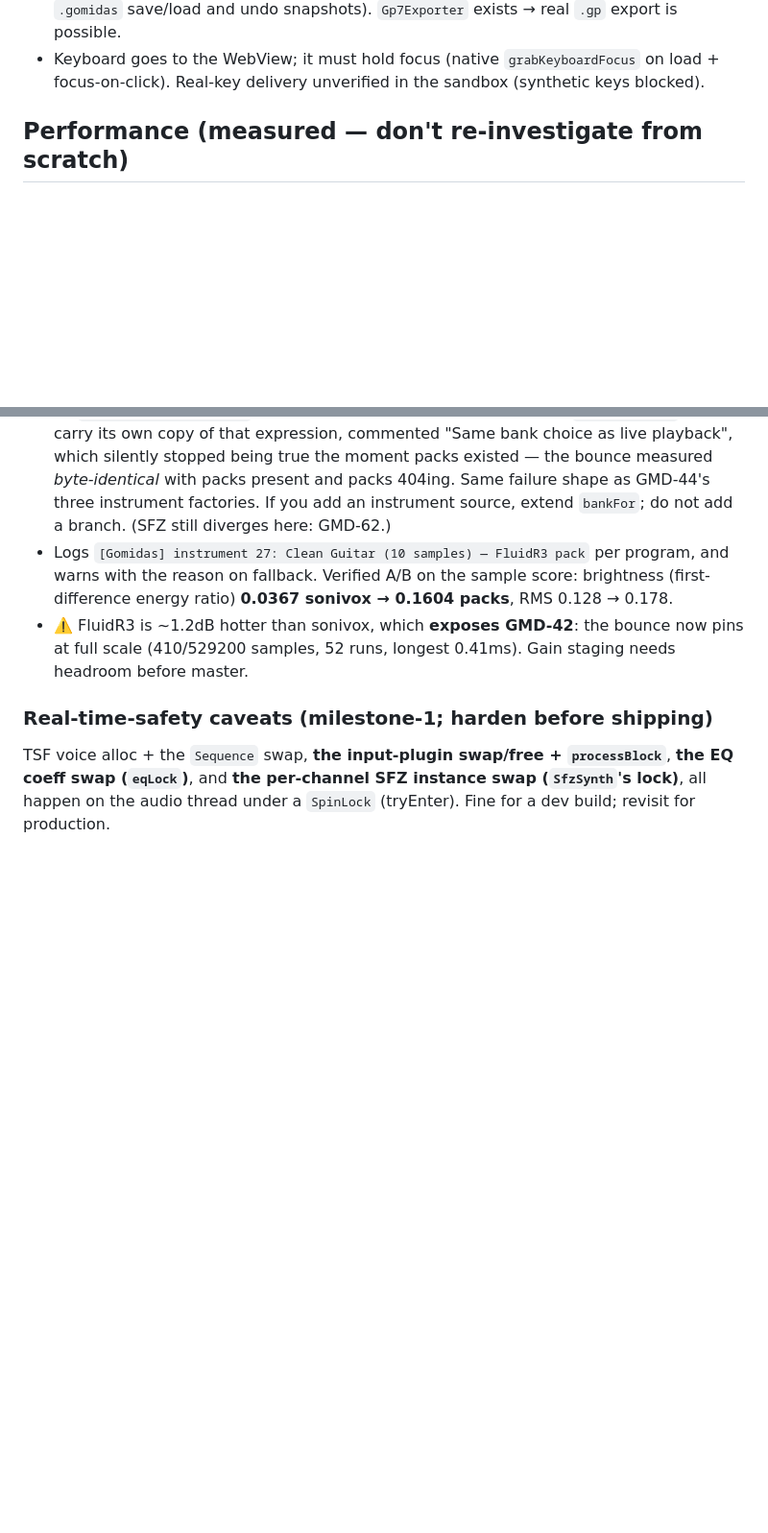
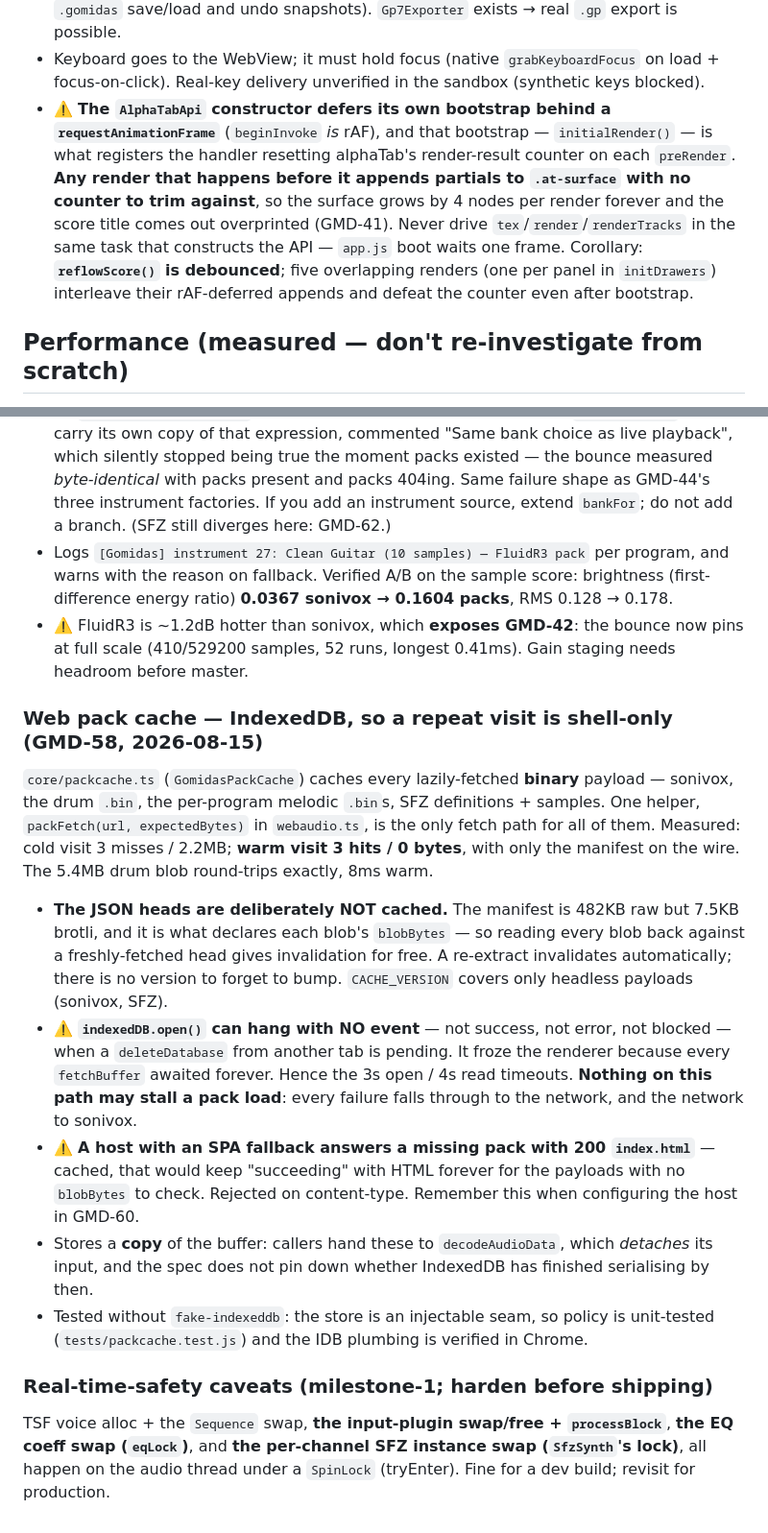
Before and after one commit to malazaysc/gomidas, a Markdown page: CLAUDE.md, 2 parts joined by grey strips. Shown at 96% size. Drawn GitHub-style; blank space fills up the shorter version.

Commit message:
GMD-41/58: record the alphaTab rAF bootstrap and the pack cache in CLAUDE.md
Both are things the next person would otherwise have to rediscover the hard way: that
driving alphaTab in the same task that constructs it silently defeats its surface
cleanup, and that indexedDB.open() can hang with no event when another tab has a
deleteDatabase pending.

Co-Authored-By: Claude Opus 5 (1M context) <noreply@anthropic.com>
Claude-Session: https://claude.ai/code/session_01TCw4hRs1pfWd5zzUZ16PK8

```diff
--- a/CLAUDE.md
+++ b/CLAUDE.md
@@ -245,6 +245,14 @@ Key facts learned (don't relearn):
   `.gomidas` save/load and undo snapshots). `Gp7Exporter` exists → real `.gp` export is possible.
 - Keyboard goes to the WebView; it must hold focus (native `grabKeyboardFocus` on load +
   focus-on-click). Real-key delivery unverified in the sandbox (synthetic keys blocked).
+- ⚠️ **The `AlphaTabApi` constructor defers its own bootstrap behind a `requestAnimationFrame`**
+  (`beginInvoke` *is* rAF), and that bootstrap — `initialRender()` — is what registers the handler
+  resetting alphaTab's render-result counter on each `preRender`. **Any render that happens before
+  it appends partials to `.at-surface` with no counter to trim against**, so the surface grows by 4
+  nodes per render forever and the score title comes out overprinted (GMD-41). Never drive
+  `tex`/`render`/`renderTracks` in the same task that constructs the API — `app.js` boot waits one
+  frame. Corollary: **`reflowScore()` is debounced**; five overlapping renders (one per panel in
+  `initDrawers`) interleave their rAF-deferred appends and defeat the counter even after bootstrap.
 
 ## Performance (measured — don't re-investigate from scratch)
 Instrumented the real edit→renderFinished→paint timeline (drove `setFret` programmatically, ran the
@@ -446,6 +454,28 @@ new mode: `extract-sf2-pack.mjs --bank 0 --split` writes `assets/instruments-gm/
 - ⚠️ FluidR3 is ~1.2dB hotter than sonivox, which **exposes GMD-42**: the bounce now pins at full
   scale (410/529200 samples, 52 runs, longest 0.41ms). Gain staging needs headroom before master.
 
+### Web pack cache — IndexedDB, so a repeat visit is shell-only (GMD-58, 2026-08-15)
+`core/packcache.ts` (`GomidasPackCache`) caches every lazily-fetched **binary** payload — sonivox,
+the drum `.bin`, the per-program melodic `.bin`s, SFZ definitions + samples. One helper,
+`packFetch(url, expectedBytes)` in `webaudio.ts`, is the only fetch path for all of them.
+Measured: cold visit 3 misses / 2.2MB; **warm visit 3 hits / 0 bytes**, with only the manifest on
+the wire. The 5.4MB drum blob round-trips exactly, 8ms warm.
+- **The JSON heads are deliberately NOT cached.** The manifest is 482KB raw but 7.5KB brotli, and
+  it is what declares each blob's `blobBytes` — so reading every blob back against a
+  freshly-fetched head gives invalidation for free. A re-extract invalidates automatically; there
+  is no version to forget to bump. `CACHE_VERSION` covers only headless payloads (sonivox, SFZ).
+- ⚠️ **`indexedDB.open()` can hang with NO event** — not success, not error, not blocked — when a
+  `deleteDatabase` from another tab is pending. It froze the renderer because every `fetchBuffer`
+  awaited forever. Hence the 3s open / 4s read timeouts. **Nothing on this path may stall a pack
+  load**: every failure falls through to the network, and the network to sonivox.
+- ⚠️ **A host with an SPA fallback answers a missing pack with 200 `index.html`** — cached, that
+  would keep "succeeding" with HTML forever for the payloads with no `blobBytes` to check. Rejected
+  on content-type. Remember this when configuring the host in GMD-60.
+- Stores a **copy** of the buffer: callers hand these to `decodeAudioData`, which *detaches* its
+  input, and the spec does not pin down whether IndexedDB has finished serialising by then.
+- Tested without `fake-indexeddb`: the store is an injectable seam, so policy is unit-tested
+  (`tests/packcache.test.js`) and the IDB plumbing is verified in Chrome.
+
 ### Real-time-safety caveats (milestone-1; harden before shipping)
 TSF voice alloc + the `Sequence` swap, **the input-plugin swap/free + `processBlock`**, **the EQ
 coeff swap (`eqLock`)**, and **the per-channel SFZ instance swap (`SfzSynth`'s lock)**, all happen on the
```
